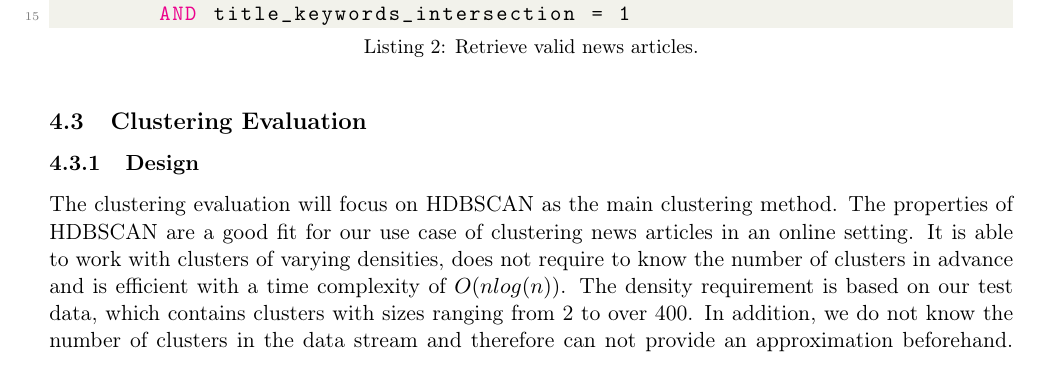
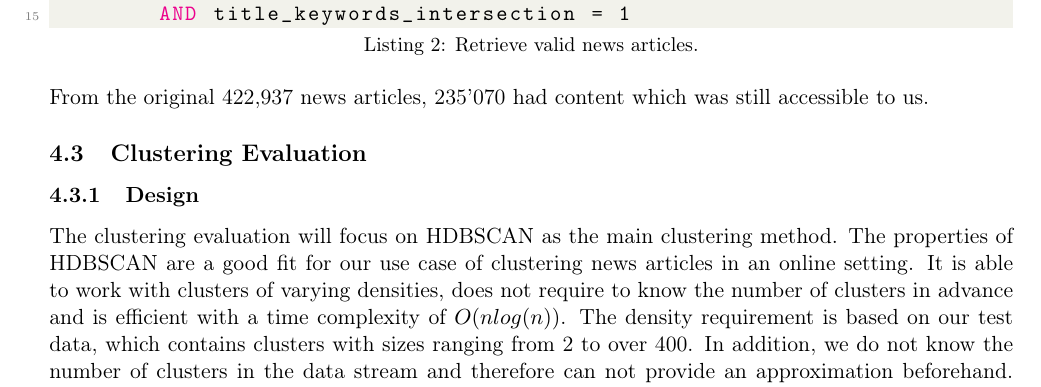
Before and after one commit to dpacassi/dynamic-event-detection-in-data-streams, a LaTeX thesis (doc/thesis.tex, which reads doc/4a_data_set.tex): part of page 20 of 51, cut so that both start at the same text. Compiled offline with pdfLaTeX.

Commit message:
Add data set scribble

```diff
--- a/doc/4a_data_set.tex
+++ b/doc/4a_data_set.tex
@@ -123,6 +123,8 @@ We have used the SQL query in \lstref{lst:valid_news_articles_sql} to filter out
         AND title_keywords_intersection = 1
 \end{lstlisting}
 
+From the original 422,937 news articles, 235'070 had content which was still accessible to us.
+
 % Todo: Continue cleansing text.
 
 % Todo: The first important step is to create a test data set to run the evaluations with and verify them.
```
Also changed, not shown: doc/thesis.pdf.
